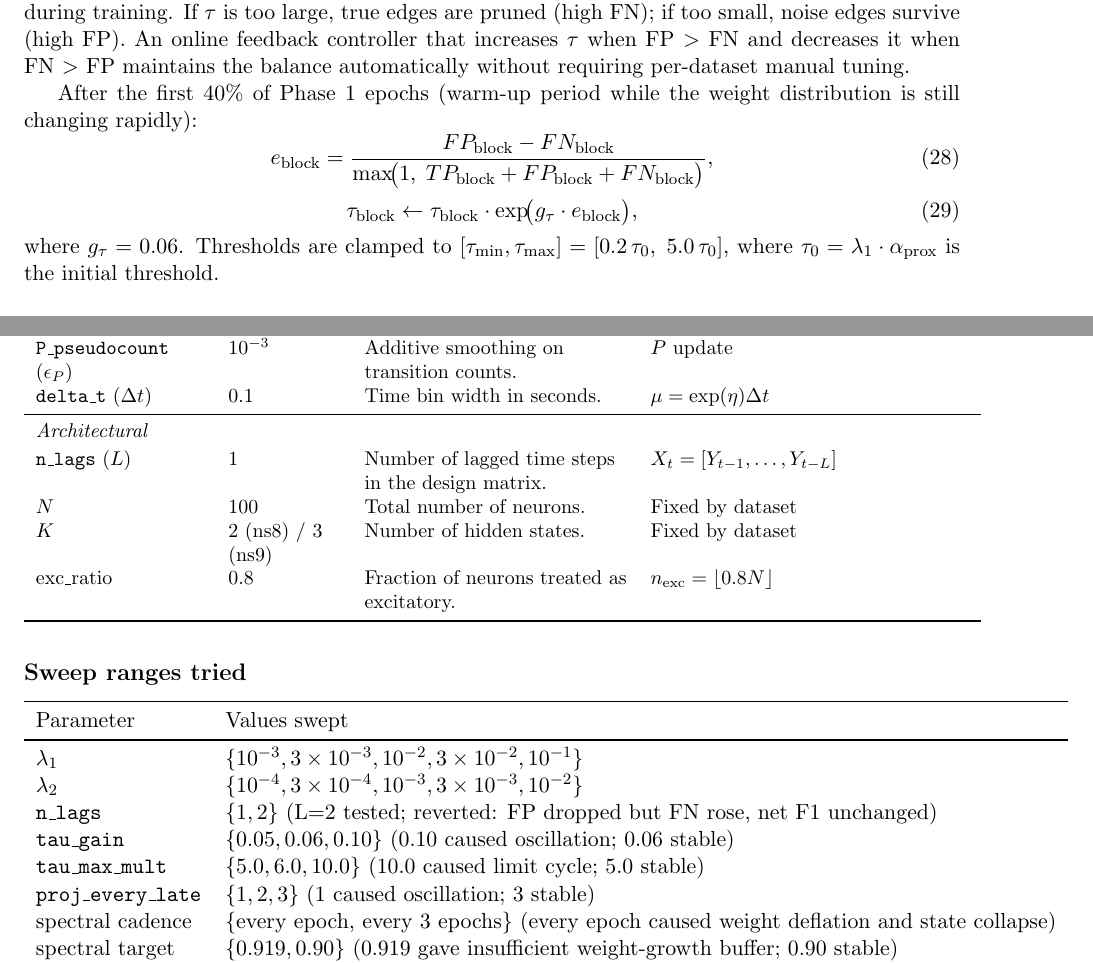
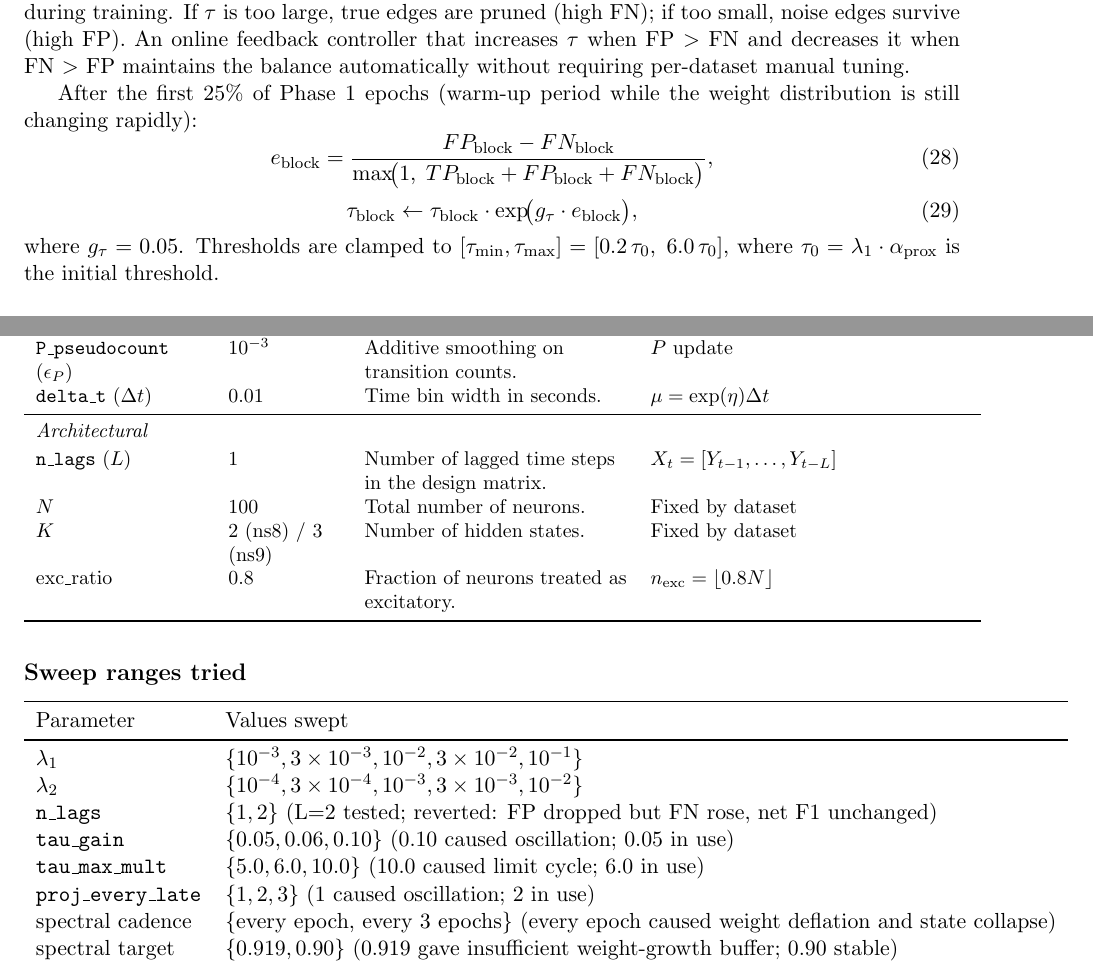
Before and after one commit to sanjitrao-nersc/non_stationary_simulator_glm_hmm, a LaTeX document (ashwood_ns/ashwood_paper_all/ashwood_paper.tex): two parts of pages 7 and 13 of 14, joined at a grey line, cut so that both start at the same text. Compiled offline with pdfLaTeX.

Commit message:
Updated the ashwood paper pdf and LaTex to match current codebase

```diff
--- a/ashwood_ns/ashwood_paper_all/ashwood_paper.tex
+++ b/ashwood_ns/ashwood_paper_all/ashwood_paper.tex
@@ -423,7 +423,7 @@ small, noise edges survive (high FP).  An online feedback controller that increa
 $\tau$ when FP~$>$~FN and decreases it when FN~$>$~FP maintains the balance
 automatically without requiring per-dataset manual tuning.
 
-After the first $40\%$ of Phase 1 epochs (warm-up period while the weight
+After the first $25\%$ of Phase 1 epochs (warm-up period while the weight
 distribution is still changing rapidly):
 \begin{equation}
   e_{\mathrm{block}} = \frac{FP_{\mathrm{block}}-FN_{\mathrm{block}}}
@@ -433,8 +433,8 @@ distribution is still changing rapidly):
   \tau_{\mathrm{block}} \leftarrow \tau_{\mathrm{block}}\cdot
     \exp\!\bigl(g_\tau\cdot e_{\mathrm{block}}\bigr),
 \end{equation}
-where $g_\tau=0.06$.  Thresholds are clamped to
-$[\tau_{\min},\tau_{\max}] = [0.2\,\tau_0,\;5.0\,\tau_0]$,
+where $g_\tau=0.05$.  Thresholds are clamped to
+$[\tau_{\min},\tau_{\max}] = [0.2\,\tau_0,\;6.0\,\tau_0]$,
 where $\tau_0=\lambda_1\cdot\alpha_{\mathrm{prox}}$ is the initial threshold.
 
 \paragraph{Why a multiplicative (not additive) update.}
@@ -649,7 +649,7 @@ spectral $\rho_{\mathrm{target}}$ (final) & 0.919 & Target for the single post-t
 \multicolumn{4}{l}{\textit{HMM priors}} \\[2pt]
 \texttt{pi\_pseudocount} $(\alpha_\pi)$ & $10^{-2}$ & Additive smoothing on initial state distribution. & $\pi$ update \\
 \texttt{P\_pseudocount} $(\epsilon_P)$ & $10^{-3}$ & Additive smoothing on transition counts. & $P$ update \\
-\texttt{delta\_t} $(\Delta t)$ & 0.1 & Time bin width in seconds. & $\mu=\exp(\eta)\Delta t$ \\
+\texttt{delta\_t} $(\Delta t)$ & 0.01 & Time bin width in seconds. & $\mu=\exp(\eta)\Delta t$ \\
 \midrule
 
 \multicolumn{4}{l}{\textit{Architectural}} \\[2pt]
@@ -670,9 +670,9 @@ Parameter & Values swept \\
 $\lambda_1$ & $\{10^{-3},3\times10^{-3},10^{-2},3\times10^{-2},10^{-1}\}$ \\
 $\lambda_2$ & $\{10^{-4},3\times10^{-4},10^{-3},3\times10^{-3},10^{-2}\}$ \\
 \texttt{n\_lags} & $\{1,2\}$ (L=2 tested; reverted: FP dropped but FN rose, net F1 unchanged) \\
-\texttt{tau\_gain} & $\{0.05, 0.06, 0.10\}$ (0.10 caused oscillation; 0.06 stable) \\
-\texttt{tau\_max\_mult} & $\{5.0, 6.0, 10.0\}$ (10.0 caused limit cycle; 5.0 stable) \\
-\texttt{proj\_every\_late} & $\{1, 2, 3\}$ (1 caused oscillation; 3 stable) \\
+\texttt{tau\_gain} & $\{0.05, 0.06, 0.10\}$ (0.10 caused oscillation; 0.05 in use) \\
+\texttt{tau\_max\_mult} & $\{5.0, 6.0, 10.0\}$ (10.0 caused limit cycle; 6.0 in use) \\
+\texttt{proj\_every\_late} & $\{1, 2, 3\}$ (1 caused oscillation; 2 in use) \\
 spectral cadence & $\{$every epoch, every 3 epochs$\}$ (every epoch caused weight deflation and state collapse) \\
 spectral target & $\{0.919, 0.90\}$ (0.919 gave insufficient weight-growth buffer; 0.90 stable) \\
 \texttt{lambda\_path} & $\{0.1, 0.5\}$ (two-hop path penalty; no F1 improvement) \\
```
Also changed, not shown: ashwood_ns/ashwood_paper_all/ashwood_paper.tex (16 more changed lines), 1 other file.
